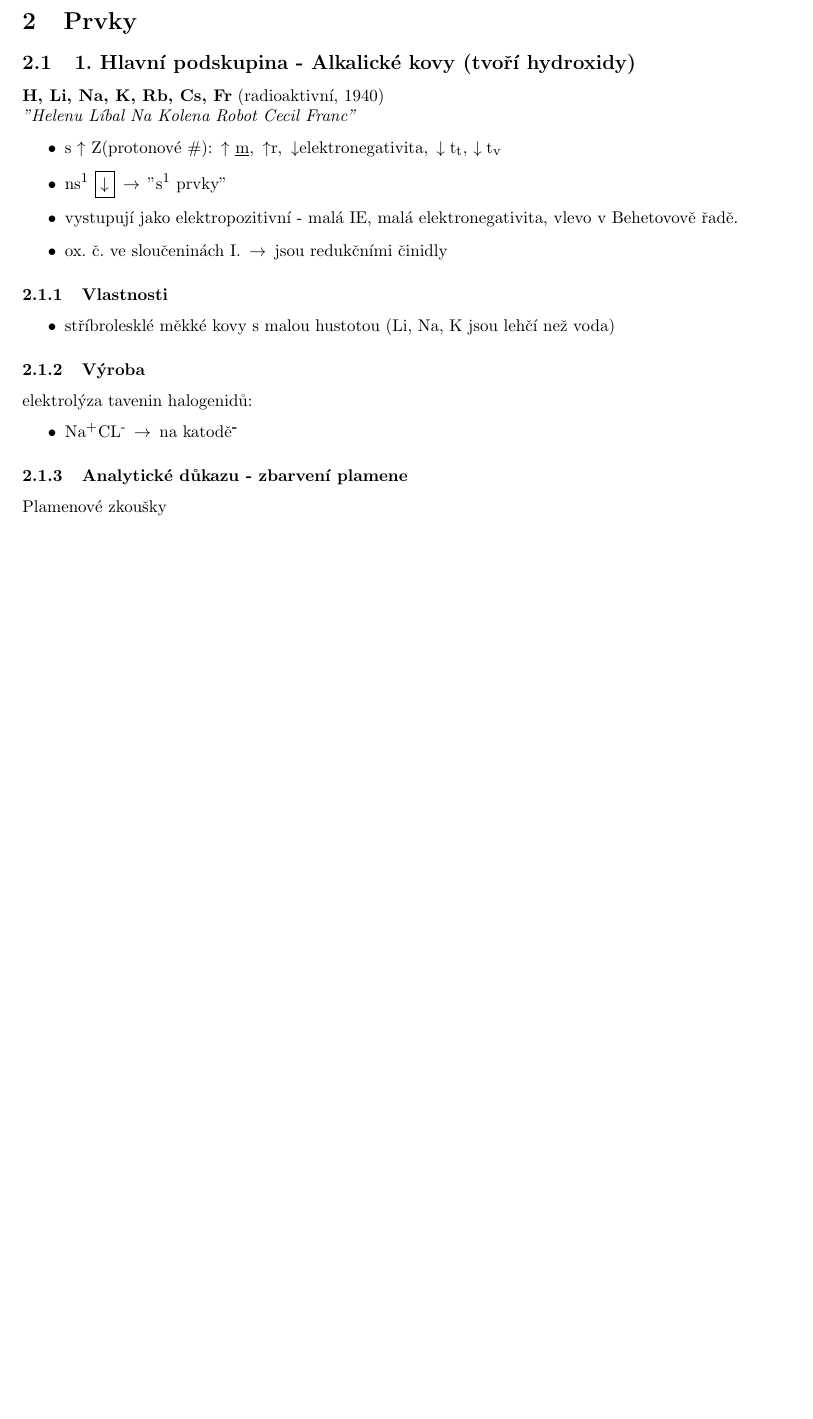
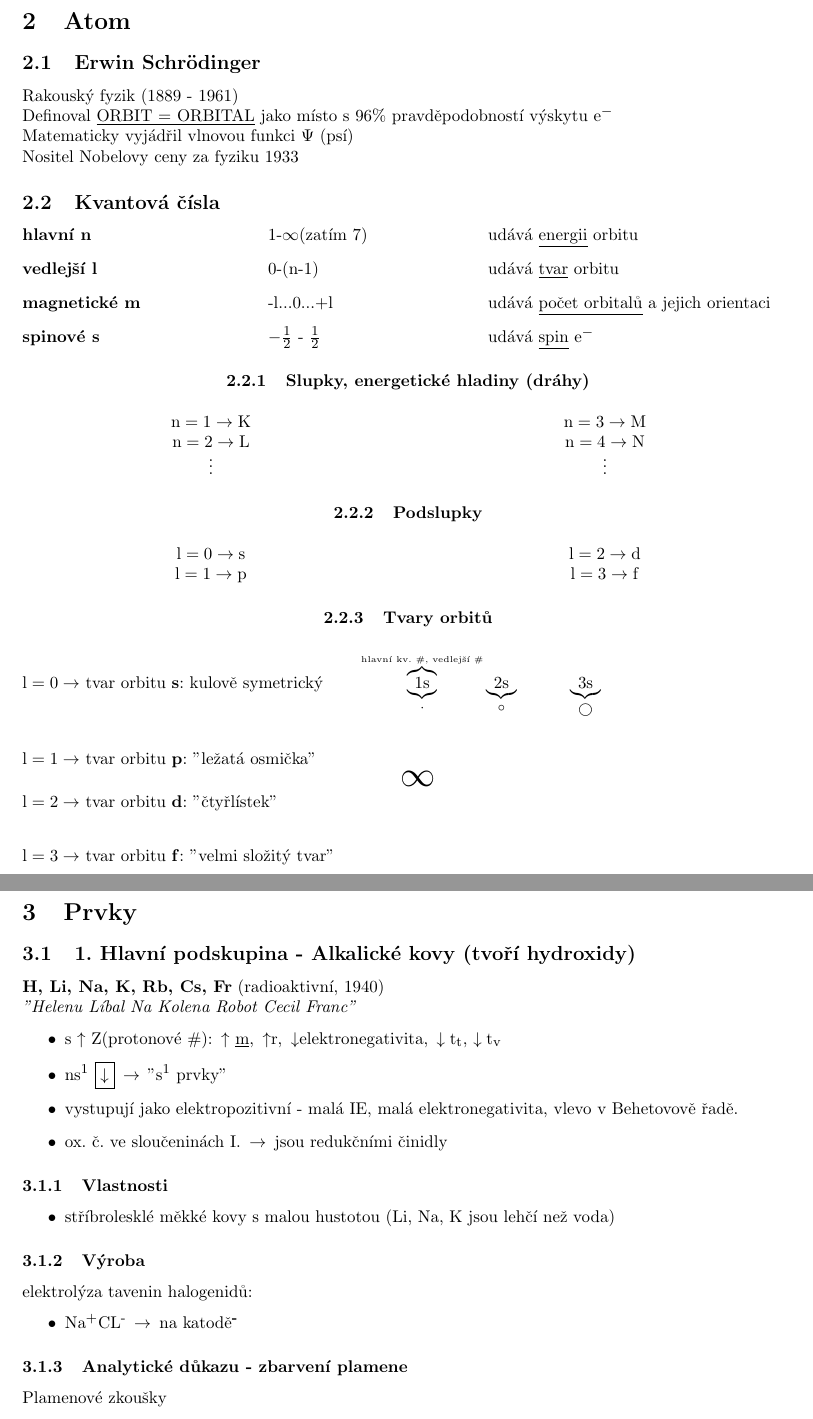
Before and after one commit to Matesaktesak/skripta-chemie, a LaTeX paper (chemie.tex): part of page 4 of 10 before the commit and two parts of pages 4 and 5 of 11 after it, the two joined at a grey line, cut at the place of the change, the shorter picture padded with empty space. Compiled offline with pdfLaTeX.

Commit message:
schrödinger

```diff
--- a/chemie.tex
+++ b/chemie.tex
@@ -6,8 +6,7 @@
 \usepackage[a4paper,margin=2.5cm]{geometry}
 
 \usepackage{graphicx}
-\usepackage{pdflscape, tabularx, ragged2e, float, array, tabto, longtable}
-\TabPositions{0em, 20em}
+\usepackage{amsmath, pdflscape, ragged2e, float, array, tabto, longtable, multicol}
 \newcolumntype{L}{>{\RaggedRight\arraybackslash}X}
 %\usepackage[colorlinks=true, allcolors=blue]{hyperref}
 \usepackage{hyperref}
@@ -47,9 +46,82 @@
         Výše je však kromě obsahu také obsah seřazený podle maturitních otázek - doporučuji proto elekronickou podobu, která umožňuje mezi tématy skákat přes hyperlinky a výrazně tak zjednodušuje orientaci v materiálu.
     \newpage
 
+\setlength{\parindent}{0px}
+\section{Atom}
+\subsection{Erwin Schrödinger}
+Rakouský fyzik (1889 - 1961)
+
+Definoval \underline{ORBIT = ORBITAL} jako místo s 96\% pravděpodobností výskytu $e^-$
+
+Matematicky vyjádřil vlnovou funkci $\Psi$ (psí)
+
+Nositel Nobelovy ceny za fyziku 1933
+
+\TabPositions{0em, 12em, 25em}
+\subsection{Kvantová čísla}
+    \begin{description}
+        \item[hlavní \textbf{n}] \tab 1-$\infty$(zatím 7) \tab udává \underline{energii} orbitu
+        \item[vedlejší \textbf{l}] \tab 0-(n-1) \tab udává \underline{tvar} orbitu
+        \item[magnetické \textbf{m}] \tab -l...0...+l \tab udává \underline{počet orbitalů} a jejich orientaci
+        \item[spinové \textbf{s}] \tab $-\frac{1}{2}$ - $\frac{1}{2}$ \tab udává \underline{spin} $e^-$
+    \end{description}
+
+\centering
+\subsubsection{Slupky, energetické hladiny (dráhy)}
+    \begin{multicols}{2}
+        $n = 1 \to K$
+
+        $n = 2 \to L$
+
+        $\vdots$
+
+        $n = 3 \to M$
+
+        $n = 4 \to N$
+
+        $\vdots$
+    \end{multicols}
+
+\centering
+\subsubsection{Podslupky}
+    \begin{multicols}{2}
+        $l = 0 \to s$
+
+        $l = 1 \to p$
+
+        $l = 2 \to d$
+
+        $l = 3 \to f$
+    \end{multicols}
+
+
+\subsubsection{Tvary orbitů}
+    \vspace{2em}
+    \raggedright
+    \TabPositions{0em, 20em}
+    $l = 0 \to$ tvar orbitu \textbf{s}: kulově symetrický
+    \tab
+    $\overbrace{\underbrace{1s}_{\cdot}}^{\text{\tiny{hlavní kv. \#, vedlejší \#}}}  \underbrace{2s}_{\circ} \hspace{3em} \underbrace{3s}_{\bigcirc}$
+
+    \vspace{2em}
+    \raggedright
+    $l = 1 \to $ tvar orbitu \textbf{p}: "ležatá osmička" \tab \hspace{2em} \huge{$\infty$}
+
+    \normalsize
+
+    $l = 2 \to $ tvar orbitu \textbf{d}: "čtyřlístek"
+
+    \vspace{2em}
+
+    $l = 3 \to $ tvar orbitu \textbf{f}: "velmi složitý tvar"
+
+
+\raggedright
+
+\newpage
+\TabPositions{0em, 20em}
 \section{Prvky}
 \subsection{1. Hlavní podskupina - Alkalické kovy (tvoří hydroxidy)}
-\setlength{\parindent}{0px}
 \textbf{H, Li, Na, K, Rb, Cs, Fr} (radioaktivní, 1940)
 
 \textit{"Helenu Líbal Na Kolena Robot Cecil Franc"}
```
Also changed, not shown: chemie.pdf, chemie.tex (6 more changed lines).
